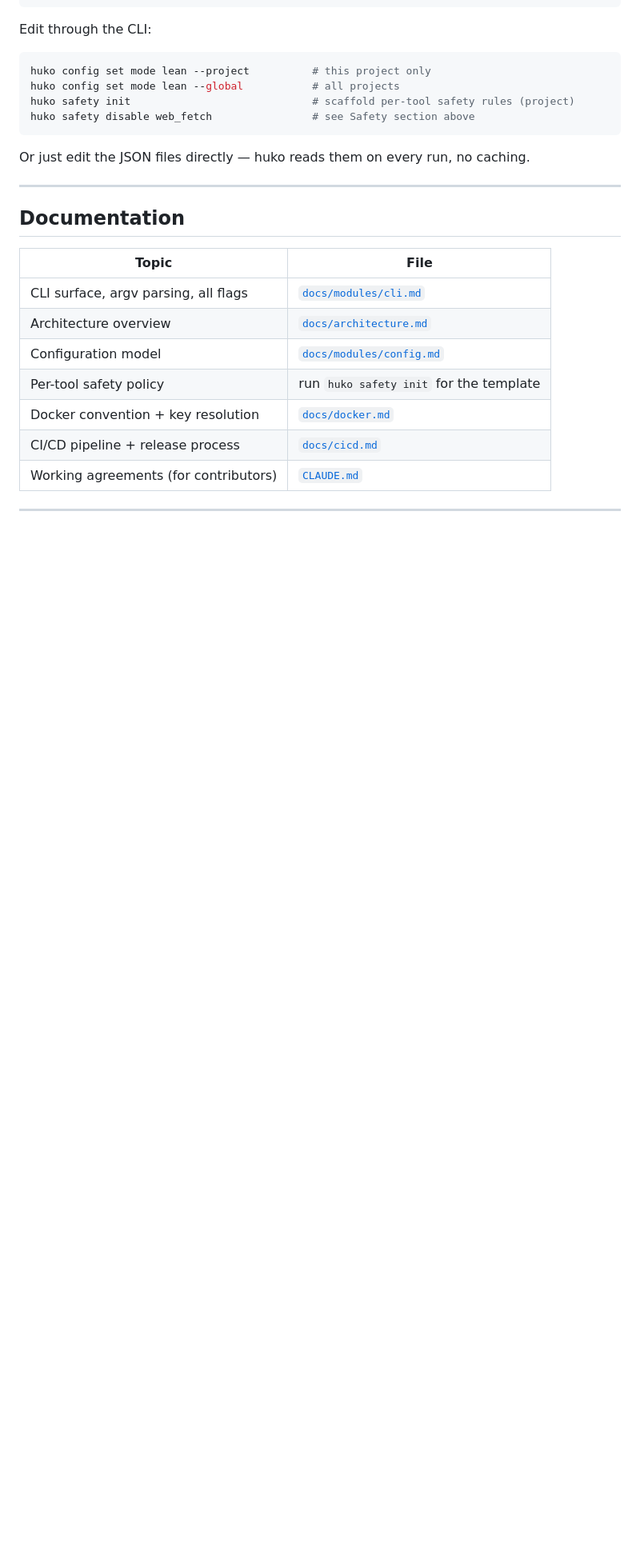
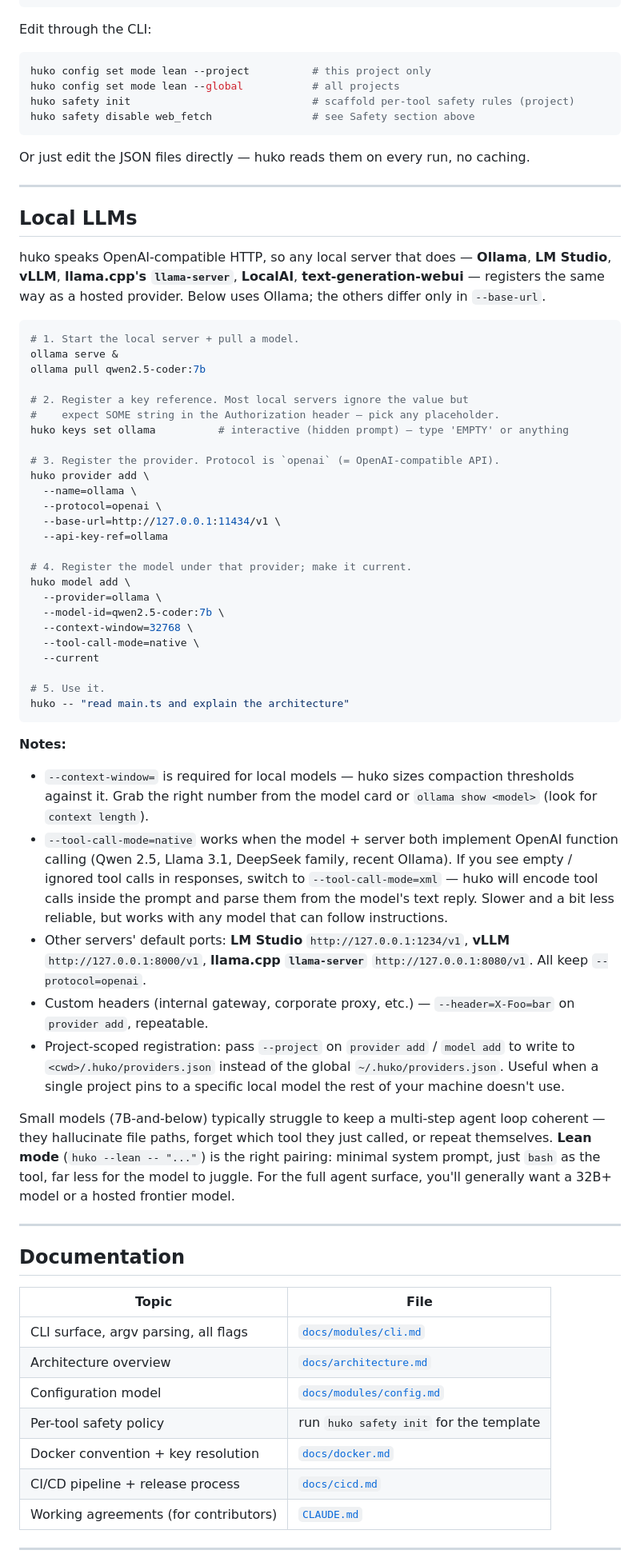
Before and after one commit to alexzhaosheng/huko, a Markdown page: README.md, the part around one of its changes. Shown at 80% size. Drawn GitHub-style; blank space fills up the shorter version.

````diff
--- a/README.md
+++ b/README.md
@@ -192,6 +195,50 @@ Or just edit the JSON files directly — huko reads them on every run, no cachin
 
 ---
 
+## Local LLMs
+
+huko speaks OpenAI-compatible HTTP, so any local server that does — **Ollama**, **LM Studio**, **vLLM**, **llama.cpp's `llama-server`**, **LocalAI**, **text-generation-webui** — registers the same way as a hosted provider. Below uses Ollama; the others differ only in `--base-url`.
+
+```bash
+# 1. Start the local server + pull a model.
+ollama serve &
+ollama pull qwen2.5-coder:7b
+
+# 2. Register a key reference. Most local servers ignore the value but
+#    expect SOME string in the Authorization header — pick any placeholder.
+huko keys set ollama          # interactive (hidden prompt) — type 'EMPTY' or anything
+
+# 3. Register the provider. Protocol is `openai` (= OpenAI-compatible API).
+huko provider add \
+  --name=ollama \
+  --protocol=openai \
+  --base-url=http://127.0.0.1:11434/v1 \
+  --api-key-ref=ollama
+
+# 4. Register the model under that provider; make it current.
+huko model add \
+  --provider=ollama \
+  --model-id=qwen2.5-coder:7b \
+  --context-window=32768 \
+  --tool-call-mode=native \
+  --current
+
+# 5. Use it.
+huko -- "read main.ts and explain the architecture"
+```
+
+**Notes:**
+
+- `--context-window=` is required for local models — huko sizes compaction thresholds against it. Grab the right number from the model card or `ollama show <model>` (look for `context length`).
+- `--tool-call-mode=native` works when the model + server both implement OpenAI function calling (Qwen 2.5, Llama 3.1, DeepSeek family, recent Ollama). If you see empty / ignored tool calls in responses, switch to `--tool-call-mode=xml` — huko will encode tool calls inside the prompt and parse them from the model's text reply. Slower and a bit less reliable, but works with any model that can follow instructions.
+- Other servers' default ports: **LM Studio** `http://127.0.0.1:1234/v1`, **vLLM** `http://127.0.0.1:8000/v1`, **llama.cpp `llama-server`** `http://127.0.0.1:8080/v1`. All keep `--protocol=openai`.
+- Custom headers (internal gateway, corporate proxy, etc.) — `--header=X-Foo=bar` on `provider add`, repeatable.
+- Project-scoped registration: pass `--project` on `provider add` / `model add` to write to `<cwd>/.huko/providers.json` instead of the global `~/.huko/providers.json`. Useful when a single project pins to a specific local model the rest of your machine doesn't use.
+
+Small models (7B-and-below) typically struggle to keep a multi-step agent loop coherent — they hallucinate file paths, forget which tool they just called, or repeat themselves. **Lean mode** (`huko --lean -- "..."`) is the right pairing: minimal system prompt, just `bash` as the tool, far less for the model to juggle. For the full agent surface, you'll generally want a 32B+ model or a hosted frontier model.
+
+---
+
 ## Documentation
 
 | Topic | File |
````
Also changed, not shown: other parts of README.md (+17 -14 lines).
